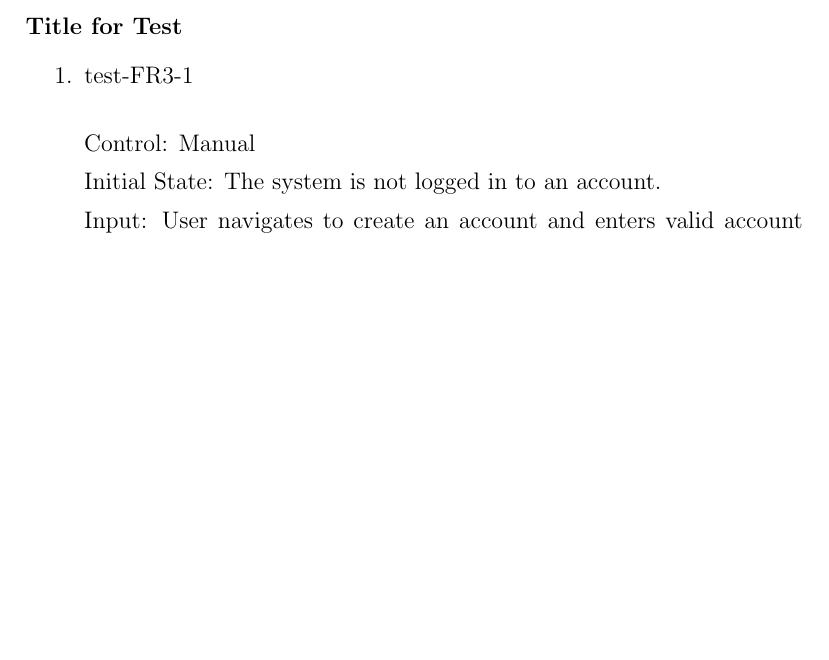
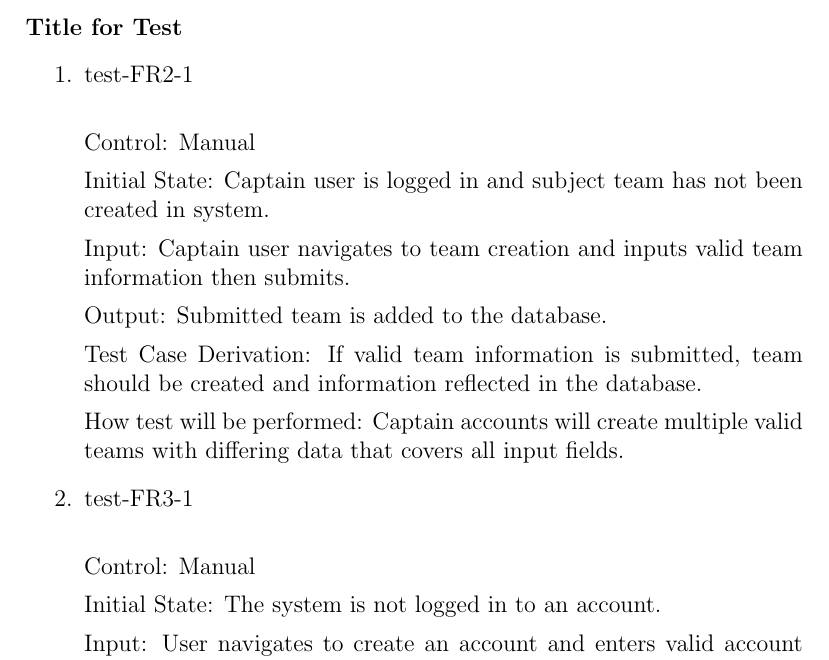
Before and after one commit to Nicholas-Fabugais-Inaba/Sandlot, a LaTeX document (docs/VnVPlan/VnVPlan.tex): part of page 11 of 32, cut so that both start at the same text, the shorter picture padded with empty space. Compiled offline with pdfLaTeX.

Commit message:
added test-FR2-1

```diff
--- a/docs/VnVPlan/VnVPlan.tex
+++ b/docs/VnVPlan/VnVPlan.tex
@@ -295,6 +295,24 @@ the contents of the subsections.}
 \paragraph{Title for Test}
 
 \begin{enumerate}
+
+  \item{test-FR2-1\\}
+
+  Control: Manual
+
+  Initial State: Captain user is logged in and subject team has not been
+  created in system.
+
+  Input: Captain user navigates to team creation and inputs valid team
+  information then submits.
+
+  Output: Submitted team is added to the database.
+
+  Test Case Derivation: If valid team information is submitted, team
+  should be created and information reflected in the database.
+
+  How test will be performed: Captain accounts will create multiple
+  valid teams with differing data that covers all input fields.
 
   \item{test-FR3-1\\}
 
```
